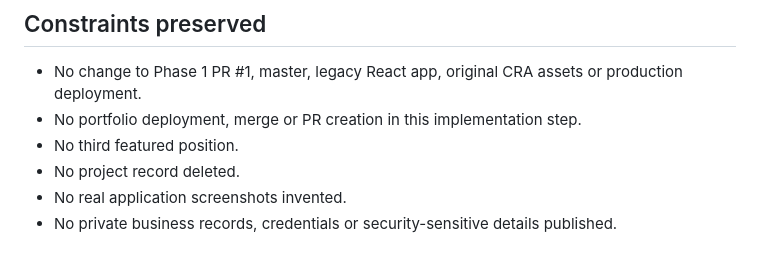
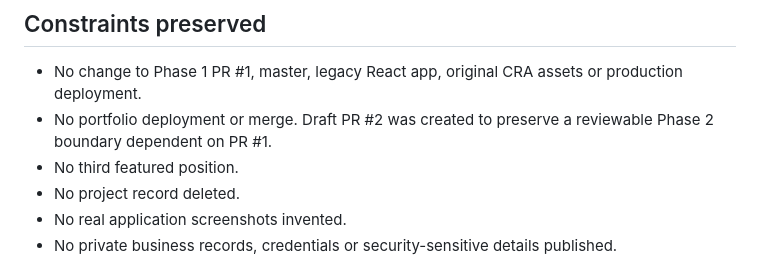
Before and after one commit to osama865/portfolio-react, a Markdown page: astro/docs/PHASE-2-IMPLEMENTATION-REPORT.md, the part around the change. Drawn GitHub-style.

Commit message:
docs: correct phase 2 pull request status

```diff
--- a/astro/docs/PHASE-2-IMPLEMENTATION-REPORT.md
+++ b/astro/docs/PHASE-2-IMPLEMENTATION-REPORT.md
@@ -41,7 +41,7 @@ The canonical public story is limited to original Meteor, later React client and
 ## Constraints preserved
 
 - No change to Phase 1 PR #1, master, legacy React app, original CRA assets or production deployment.
-- No portfolio deployment, merge or PR creation in this implementation step.
+- No portfolio deployment or merge. Draft PR #2 was created to preserve a reviewable Phase 2 boundary dependent on PR #1.
 - No third featured position.
 - No project record deleted.
 - No real application screenshots invented.
```
